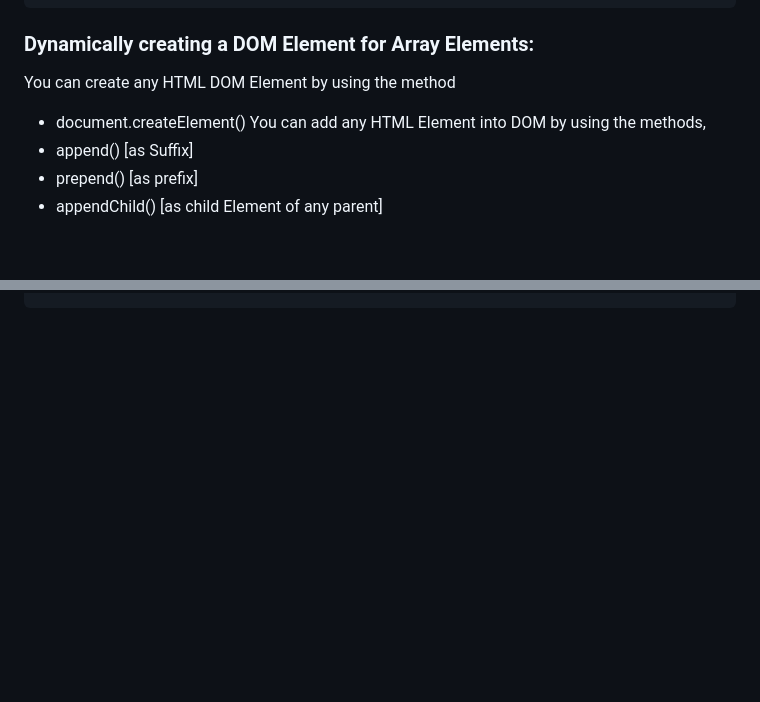
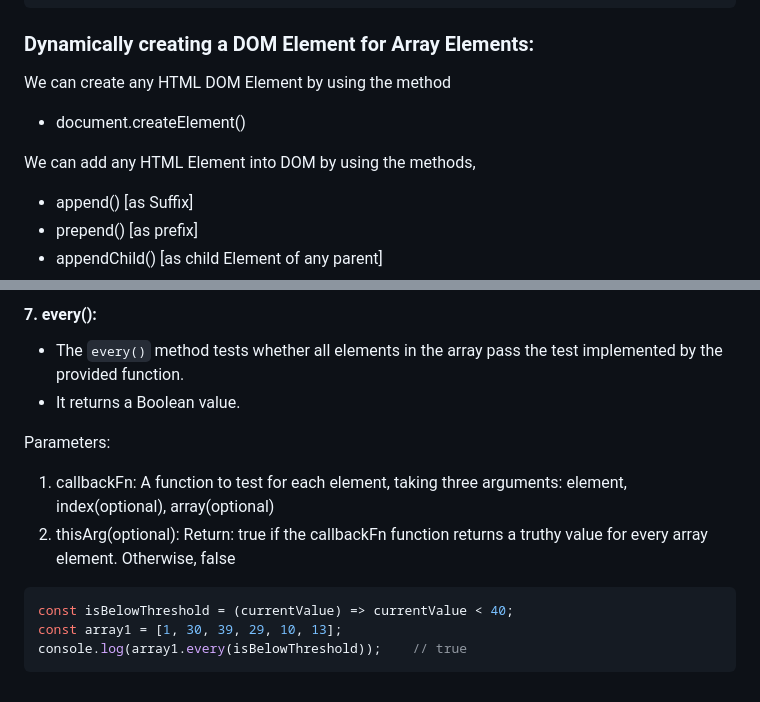
Before and after one commit to YaminiKandi/JavaScript, a Markdown page: 16 Arrays.md, 2 parts joined by grey strips. Rendered like a GitHub page; blank space fills up the shorter version.

````diff
--- a/16 Arrays.md
+++ b/16 Arrays.md
@@ -379,9 +379,10 @@ f1()
 ```
 
 ### Dynamically creating a DOM Element for Array Elements:
-You can create any HTML DOM Element by using the method
+We can create any HTML DOM Element by using the method
    * document.createElement()
-You can add any HTML Element into DOM by using the methods,
+
+We can add any HTML Element into DOM by using the methods,
    * append()  [as Suffix]
    * prepend()  [as prefix]
    * appendChild() [as child Element of any parent]
@@ -548,0 +602,13 @@ f1()
+#### 7. every():
+* The `every()` method tests whether all elements in the array pass the test implemented by the provided function.
+* It returns a Boolean value.
+
+Parameters:
+1. callbackFn: A function to test for each element, taking three arguments: element, index(optional), array(optional)
+2. thisArg(optional): Return: true if the callbackFn function returns a truthy value for every array element. Otherwise, false
+
+```js
+const isBelowThreshold = (currentValue) => currentValue < 40;
+const array1 = [1, 30, 39, 29, 10, 13];
+console.log(array1.every(isBelowThreshold));    // true
+```
````
Also changed, not shown: other parts of 16 Arrays.md (+52 -0 lines).
